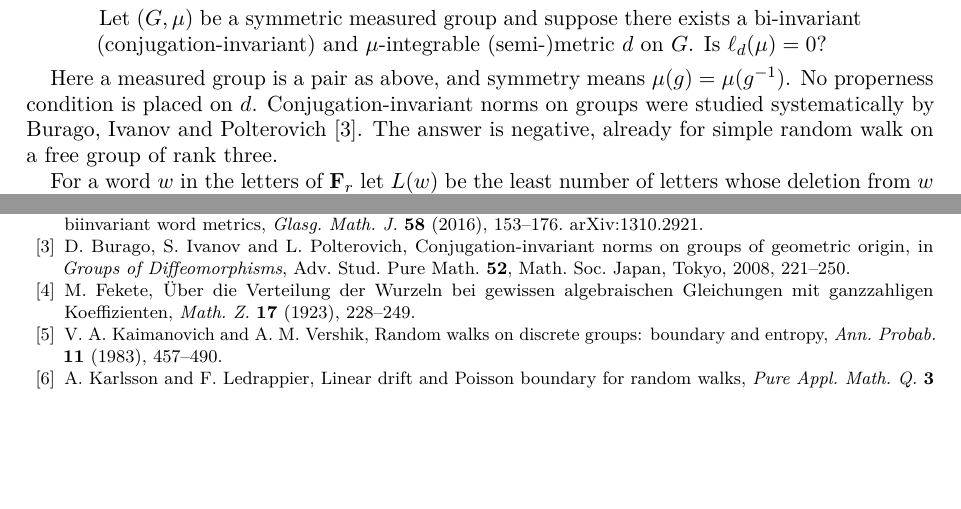
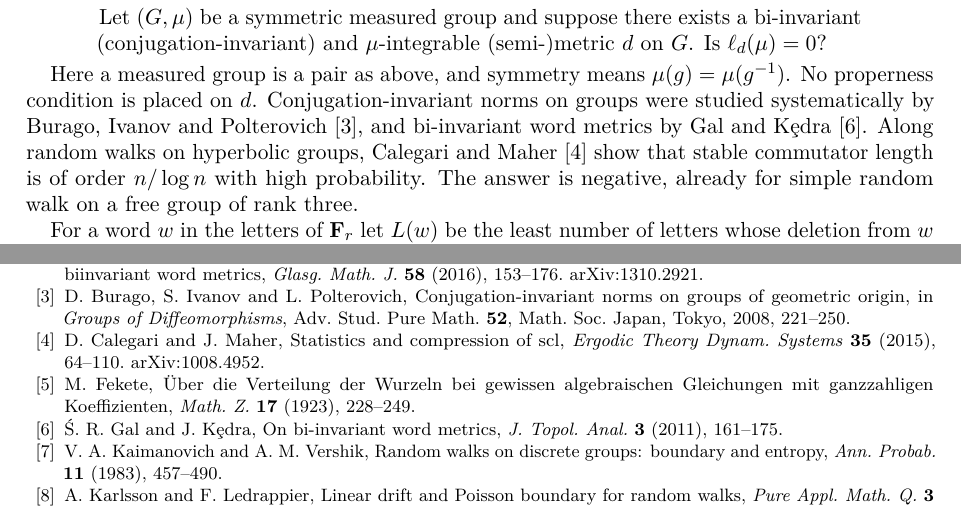
Before and after one commit to yspennstate/bi-invariant-drift-free-group, a LaTeX paper (paper/main.tex): two parts of pages 1 and 6 of 6, joined at a grey line, cut so that both start at the same text, the shorter picture padded with empty space. Compiled offline with pdfLaTeX.

Commit message:
add references

```diff
--- a/paper/main.tex
+++ b/paper/main.tex
@@ -47,7 +47,7 @@ exists by Fekete's lemma \cite{F}. For word metrics, and more generally for metr
 Let $(G,\mu)$ be a symmetric measured group and suppose there exists a bi-invariant (conjugation-invariant) and $\mu$-integrable (semi-)metric $d$ on $G$. Is $\ell_d(\mu)=0$?
 \end{quote}
 
-Here a measured group is a pair as above, and symmetry means $\mu(g)=\mu(g^{-1})$. No properness condition is placed on $d$. Conjugation-invariant norms on groups were studied systematically by Burago, Ivanov and Polterovich \cite{BIP}. The answer is negative, already for simple random walk on a free group of rank three.
+Here a measured group is a pair as above, and symmetry means $\mu(g)=\mu(g^{-1})$. No properness condition is placed on $d$. Conjugation-invariant norms on groups were studied systematically by Burago, Ivanov and Polterovich \cite{BIP}, and bi-invariant word metrics by Gal and K\c{e}dra \cite{GK}. Along random walks on hyperbolic groups, Calegari and Maher \cite{CM} show that stable commutator length is of order $n/\log n$ with high probability. The answer is negative, already for simple random walk on a free group of rank three.
 
 For a word $w$ in the letters of $\F_r$ let $L(w)$ be the least number of letters whose deletion from $w$ leaves a word representing the identity. Section~\ref{sec:norm} shows that $L(w)$ depends only on the element represented by $w$; write $L(g)$ for this value. This is the cancelation norm of Brandenbursky, Gal, K\c{e}dra and Marcinkowski \cite{BGKM}, who identify it with the word norm associated with the union of the conjugacy classes of the letters \cite[Proposition~2.A]{BGKM}.
 
@@ -225,8 +225,14 @@ M.~Brandenbursky, \'S.~R.~Gal, J.~K\c{e}dra and M.~Marcinkowski, Cancelation nor
 
 \bibitem{BIP}
 D.~Burago, S.~Ivanov and L.~Polterovich, Conjugation-invariant norms on groups of geometric origin, in \emph{Groups of Diffeomorphisms}, Adv. Stud. Pure Math. \textbf{52}, Math. Soc. Japan, Tokyo, 2008, 221--250.
+\bibitem{CM}
+D.~Calegari and J.~Maher, Statistics and compression of scl, \emph{Ergodic Theory Dynam. Systems} \textbf{35} (2015), 64--110. arXiv:1008.4952.
+
 \bibitem{F}
 M.~Fekete, \"Uber die Verteilung der Wurzeln bei gewissen algebraischen Gleichungen mit ganzzahligen Koeffizienten, \emph{Math. Z.} \textbf{17} (1923), 228--249.
+\bibitem{GK}
+\'S.~R.~Gal and J.~K\c{e}dra, On bi-invariant word metrics, \emph{J. Topol. Anal.} \textbf{3} (2011), 161--175.
+
 \bibitem{KV}
 V.~A.~Kaimanovich and A.~M.~Vershik, Random walks on discrete groups: boundary and entropy, \emph{Ann. Probab.} \textbf{11} (1983), 457--490.
 
```
Also changed, not shown: paper/main.pdf.
